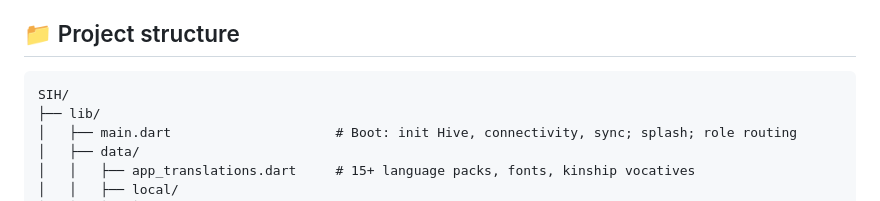
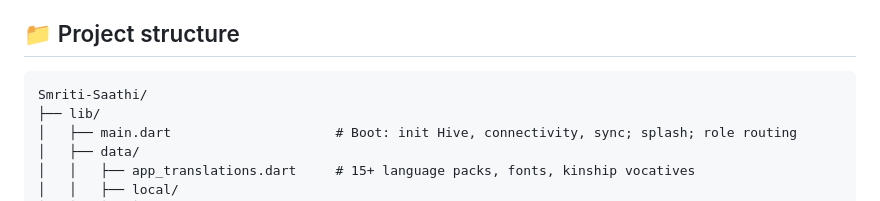
Before and after one commit to princekumar-dev/Smriti-Saathi, a Markdown page: README.md, the part around one of its changes. Rendered like a GitHub page.

Commit message:
Polish README: add Flutter/Dart/Node/MongoDB/SIH badges, fix structure root name

````diff
--- a/readme.md
+++ b/README.md
@@ -109,7 +115,7 @@ works locally and syncs whenever a server becomes available.
 ## 📁 Project structure
 
 ```
-SIH/
+Smriti-Saathi/
 ├── lib/
 │   ├── main.dart                     # Boot: init Hive, connectivity, sync; splash; role routing
 │   ├── data/
````
Also changed, not shown: other parts of README.md (+6 -0 lines).
